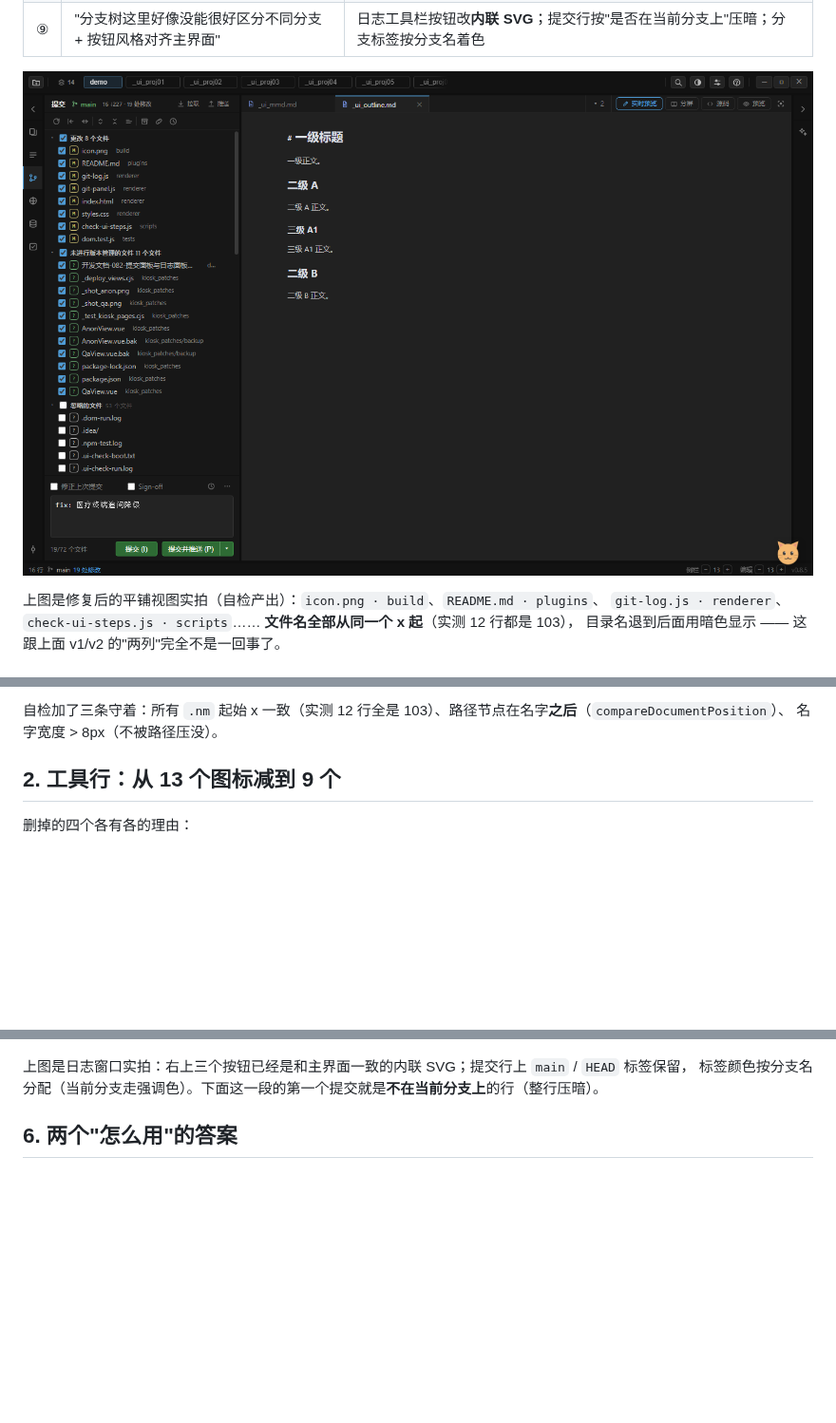
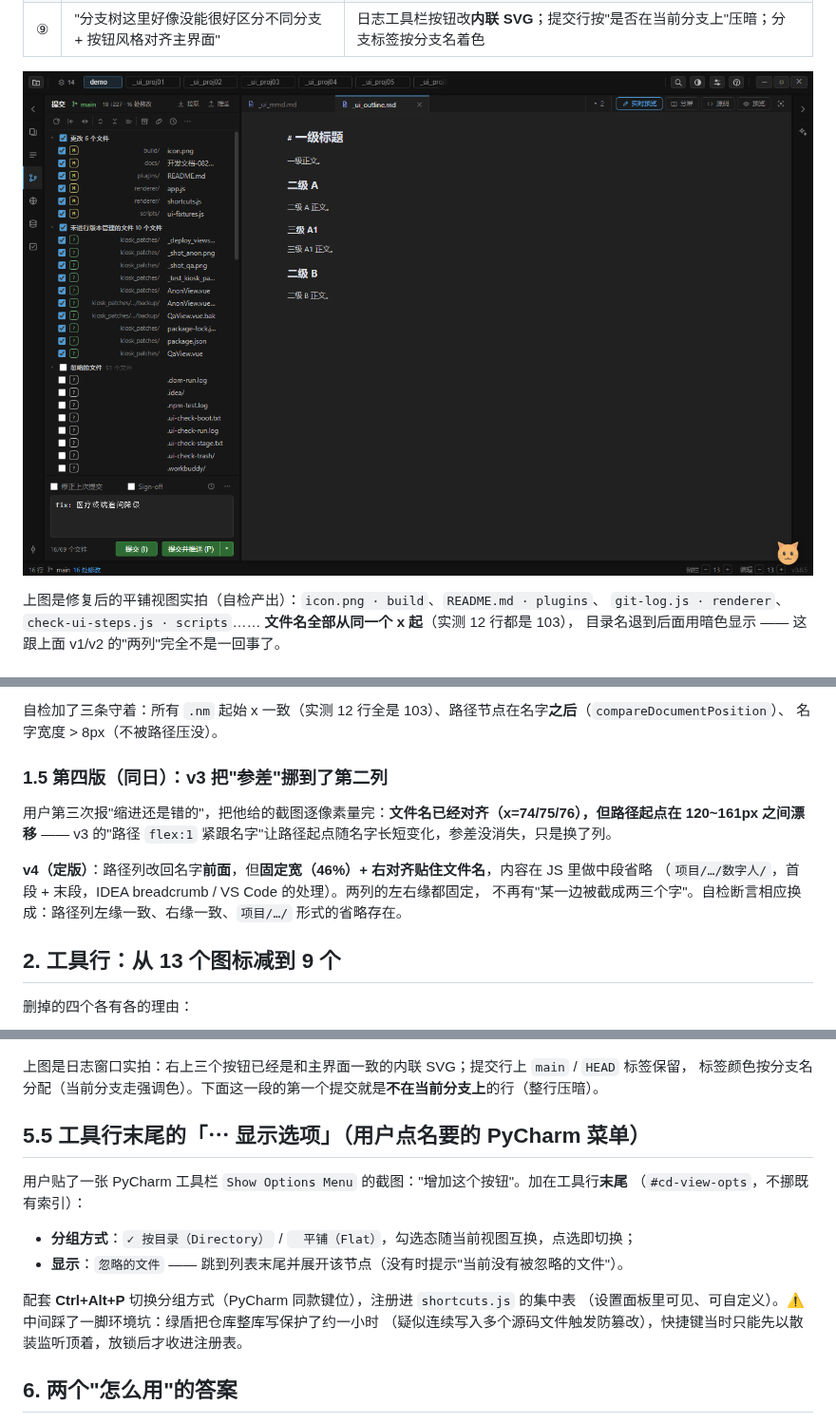
Before and after one commit to lijieyu233/my_ide, a Markdown page: docs/开发文档-082-提交面板与日志面板九处可用性修复.md, 3 parts joined by grey strips. Shown at 95% size. GitHub-like rendering; pictures changed too: docs/img/commit-flat-view.png; blank space fills up the shorter version.

```diff
--- a/docs/开发文档-082-提交面板与日志面板九处可用性修复.md
+++ b/docs/开发文档-082-提交面板与日志面板九处可用性修复.md
@@ -40,6 +40,15 @@
 
 自检加了三条守着：所有 `.nm` 起始 x 一致（实测 12 行全是 103）、路径节点在名字**之后**（`compareDocumentPosition`）、
 名字宽度 > 8px（不被路径压没）。
+
+### 1.5 第四版（同日）：v3 把"参差"挪到了第二列
+
+用户第三次报"缩进还是错的"，把他给的截图逐像素量完：**文件名已经对齐（x=74/75/76），但路径起点在
+120~161px 之间漂移** —— v3 的"路径 `flex:1` 紧跟名字"让路径起点随名字长短变化，参差没消失，只是换了列。
+
+**v4（定版）**：路径列改回名字**前面**，但**固定宽（46%）+ 右对齐贴住文件名**，内容在 JS 里做中段省略
+（`项目/…/数字人/`，首段 + 末段，IDEA breadcrumb / VS Code 的处理）。两列的左右缘都固定，
+不再有"某一边被截成两三个字"。自检断言相应换成：路径列左缘一致、右缘一致、`项目/…/` 形式的省略存在。
 
 ## 2. 工具行：从 13 个图标减到 9 个
 
@@ -88,6 +97,18 @@
 上图是日志窗口实拍：右上三个按钮已经是和主界面一致的内联 SVG；提交行上 `main` / `HEAD` 标签保留，
 标签颜色按分支名分配（当前分支走强调色）。下面这一段的第一个提交就是**不在当前分支上**的行（整行压暗）。
 
+## 5.5 工具行末尾的「⋯ 显示选项」（用户点名要的 PyCharm 菜单）
+
+用户贴了一张 PyCharm 工具栏 `Show Options Menu` 的截图："增加这个按钮"。加在工具行**末尾**
+（`#cd-view-opts`，不挪既有索引）：
+
+- **分组方式**：`✓ 按目录（Directory）` / `　平铺（Flat）`，勾选态随当前视图互换，点选即切换；
+- **显示**：`忽略的文件` —— 跳到列表末尾并展开该节点（没有时提示"当前没有被忽略的文件"）。
+
+配套 **Ctrl+Alt+P** 切换分组方式（PyCharm 同款键位），注册进 `shortcuts.js` 的集中表
+（设置面板里可见、可自定义）。⚠ 中间踩了一脚环境坑：绿盾把仓库整库写保护了约一小时
+（疑似连续写入多个源码文件触发防篡改），快捷键当时只能先以散装监听顶着，放锁后才收进注册表。
+
 ## 6. 两个"怎么用"的答案
 
 - **提交前检查**：顶部加了一条左侧带强调色竖线的说明 —— "点「提交」时自动按下面的顺序跑一遍。只有**不通过**的项
```
Also changed, not shown: docs/img/toolbar-icons-x3.png, 5 other files.
